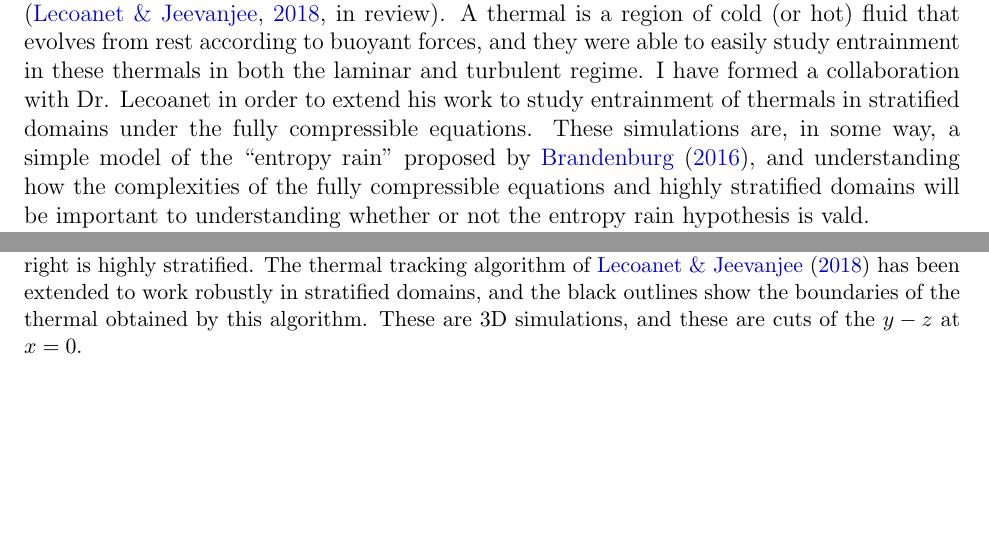
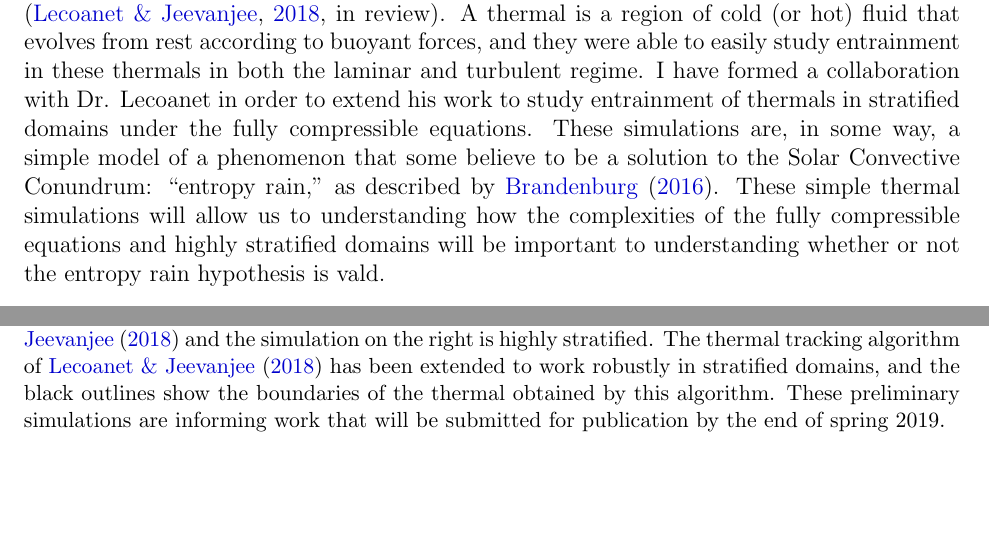
Before and after one commit to evanhanders/nessf2018_anders, a LaTeX document (renewal_2019/progress_report/report_nessf19r_EvanAnders.tex): two parts of pages 2 and 6 of 6, joined at a grey line, cut so that both start at the same text, the shorter picture padded with empty space. Compiled offline with pdfLaTeX.

Commit message:
small updates

```diff
--- a/renewal_2019/progress_report/report_nessf19r_EvanAnders.tex
+++ b/renewal_2019/progress_report/report_nessf19r_EvanAnders.tex
@@ -128,8 +129,10 @@ cold (or hot) fluid that evolves from rest according to buoyant forces, and they
 easily study entrainment in these thermals in both the laminar and turbulent regime.
 I have formed a collaboration with Dr. Lecoanet in order to extend his work to study
 entrainment of thermals in stratified domains under the fully compressible equations.
-These simulations are, in some way, a simple model of the ``entropy rain'' proposed by
-\citet{brandenburg2016}, and understanding how the complexities of the fully compressible equations
+These simulations are, in some way, a simple model of a phenomenon that some believe to be
+a solution to the Solar Convective Conundrum: ``entropy rain,'' as described by
+\citet{brandenburg2016}. These simple thermal simulations will allow us to
+understanding how the complexities of the fully compressible equations
 and highly stratified domains will be important to understanding whether or not the entropy
 rain hypothesis is vald.
 
@@ -146,14 +150,16 @@ submitted for publication by the end of spring 2019.
 \begin{figure}[t]
 \centering
 \includegraphics[width=\textwidth]{thermal_snapshot.pdf}
-\caption{Snapshots of the vertical velocity fields late in the evolution of thermals with
-characteristic Reynolds numbers of 600 are shown. From left to right, the atmosphere through
+\caption{Snapshots of the vertical velocity field in the $y-z$ plane of 3D simulations are shown
+at late times in the evolution of laminar thermals (Reynolds number $\sim$ 600).
+From left to right, the atmosphere through
 which the thermal is falling is stratified by $n_\rho = [0.1, 0.5, 1, 2, 3, 4, 5]$ density
 scale heights, so the simulation on the left is essentially in the Boussinesq limit of
 \citet{lecoanet&jeevanjee2018} and the simulation on the right is highly stratified. The thermal
 tracking algorithm of \citet{lecoanet&jeevanjee2018} has been extended to work robustly in
 stratified domains, and the black outlines show the boundaries of the thermal obtained by
-this algorithm. These are 3D simulations, and these are cuts of the $y-z$ at $x = 0$.
+this algorithm. These preliminary simulations are informing work that will be submitted for
+publication by the end of spring 2019.
 \label{fig:thermals}}
 \end{figure}
 
```
Also changed, not shown: renewal_2019/full_nessf19r_anders.pdf, renewal_2019/progress_report/report_nessf19r_EvanAnders.pdf, renewal_2019/progress_report/report_nessf19r_EvanAnders.tex (24 more changed lines).
